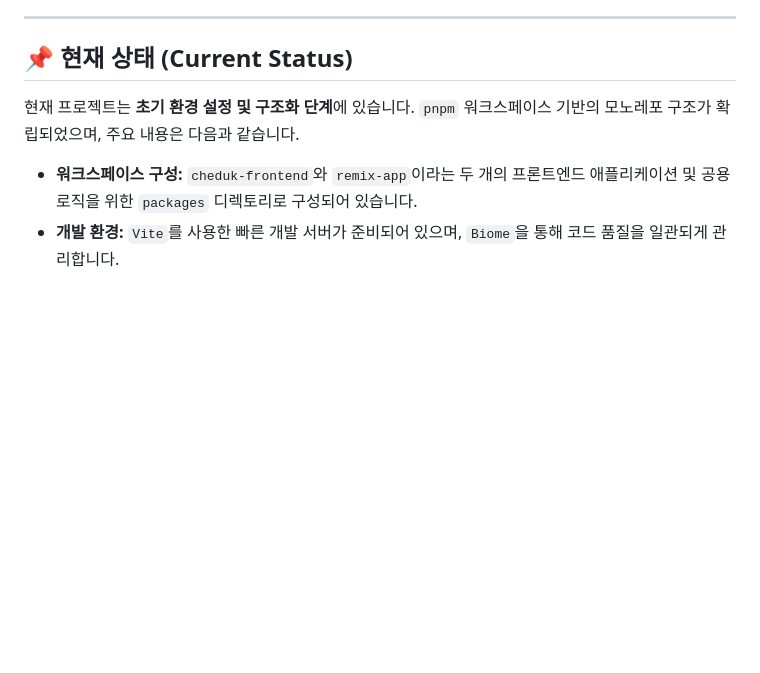
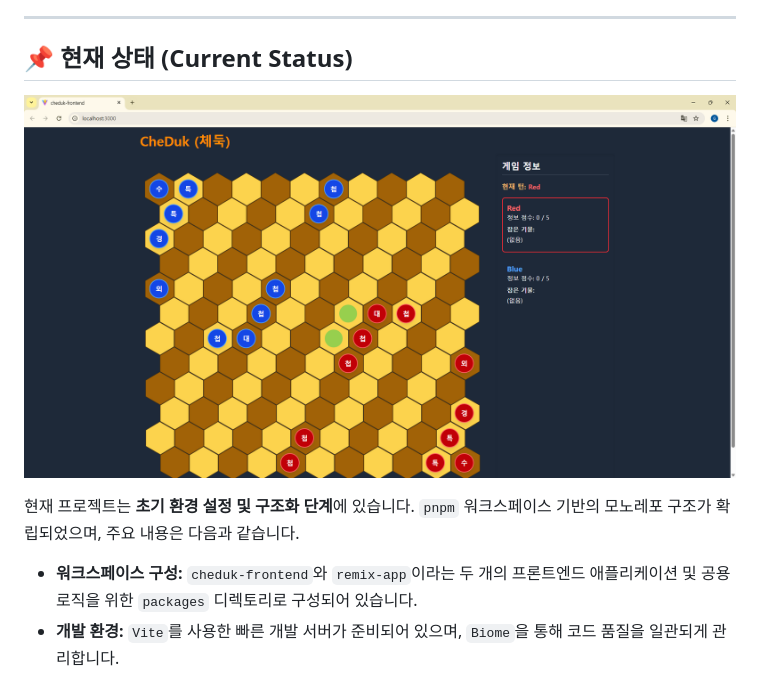
Before and after one commit to WiseWolfGS/CheDuk, a Markdown page: README.md, the part around the change. GitHub-like rendering; pictures changed too: play_screen.png (added); blank space fills up the shorter version.

Commit message:
docs: Play Screen Add

```diff
--- a/README.md
+++ b/README.md
@@ -6,6 +6,8 @@
 ---
 
 ## 📌 현재 상태 (Current Status)
+
+![Play Screen](./play_screen.png)
 
 현재 프로젝트는 **초기 환경 설정 및 구조화 단계**에 있습니다. `pnpm` 워크스페이스 기반의 모노레포 구조가 확립되었으며, 주요 내용은 다음과 같습니다.
 
```
Also changed, not shown: screen.png (deleted).
